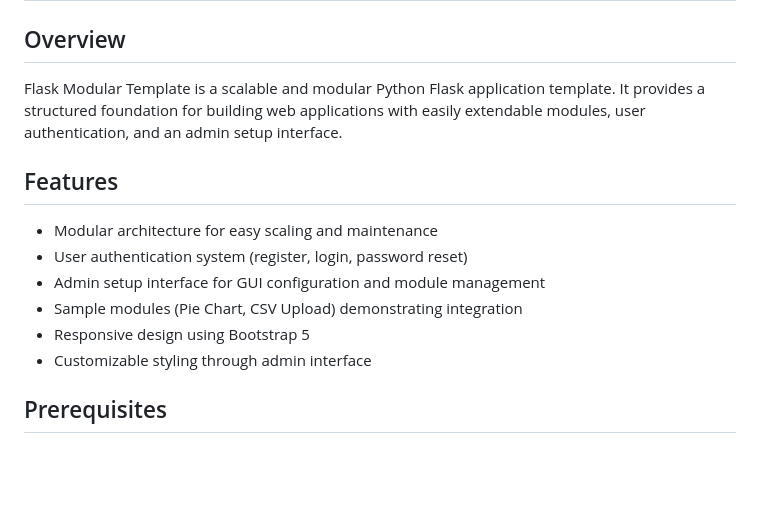
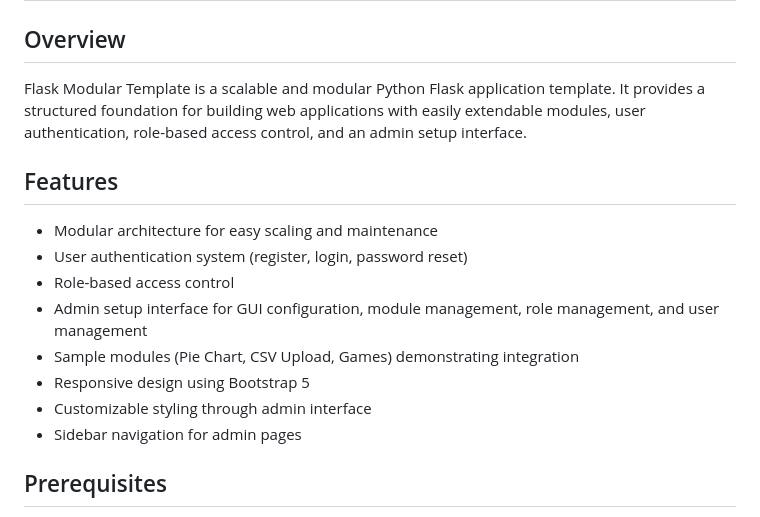
Before and after one commit to DaveY61/flask-mod-template, a Markdown page: README.md, the part around the change printed below. Rendered like a GitHub page; blank space fills up the shorter version.

```diff
--- a/README.md
+++ b/README.md
@@ -2,16 +2,18 @@
 
 ## Overview
 
-Flask Modular Template is a scalable and modular Python Flask application template. It provides a structured foundation for building web applications with easily extendable modules, user authentication, and an admin setup interface.
+Flask Modular Template is a scalable and modular Python Flask application template. It provides a structured foundation for building web applications with easily extendable modules, user authentication, role-based access control, and an admin setup interface.
 
 ## Features
 
 - Modular architecture for easy scaling and maintenance
 - User authentication system (register, login, password reset)
-- Admin setup interface for GUI configuration and module management
-- Sample modules (Pie Chart, CSV Upload) demonstrating integration
+- Role-based access control
+- Admin setup interface for GUI configuration, module management, role management, and user management
+- Sample modules (Pie Chart, CSV Upload, Games) demonstrating integration
 - Responsive design using Bootstrap 5
 - Customizable styling through admin interface
+- Sidebar navigation for admin pages
 
 ## Prerequisites
 
```
Also changed, not shown: other parts of README.md (+41 -21 lines).
